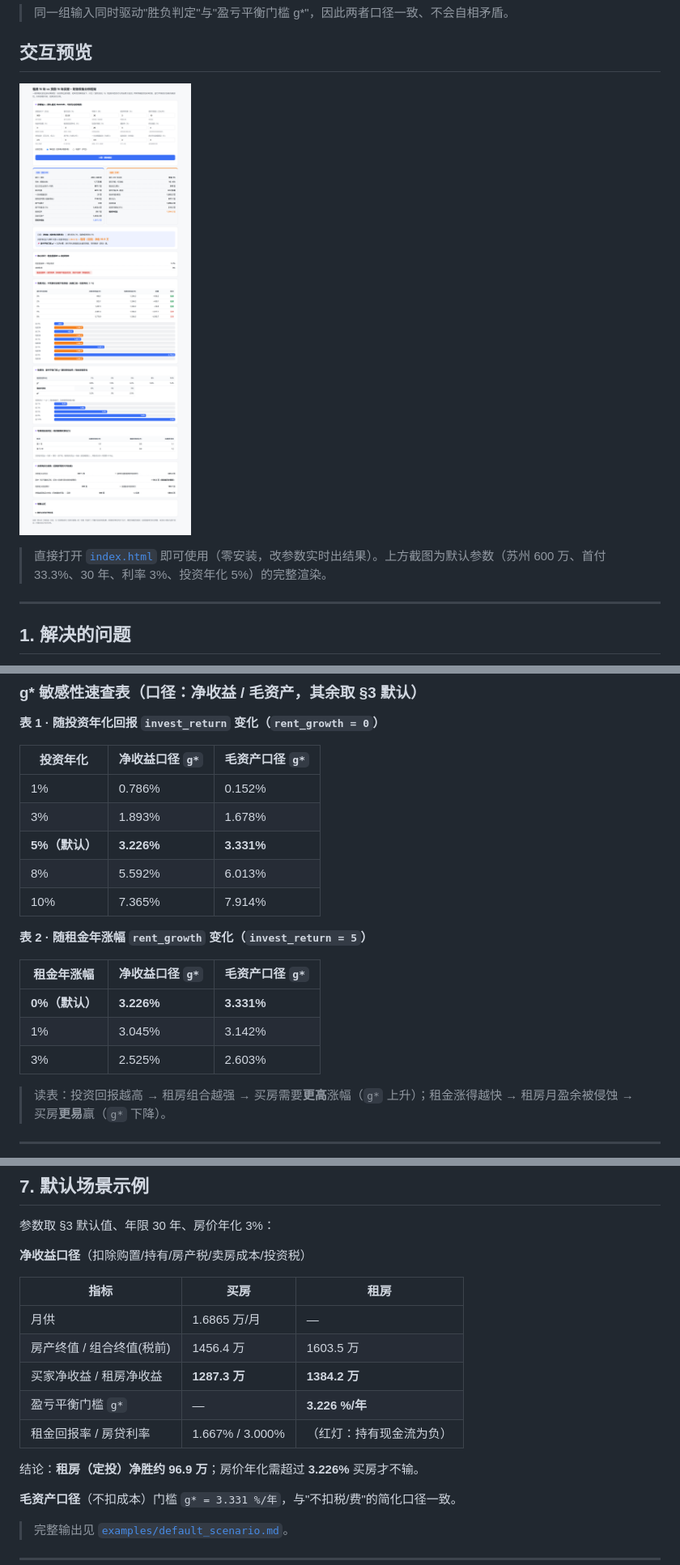
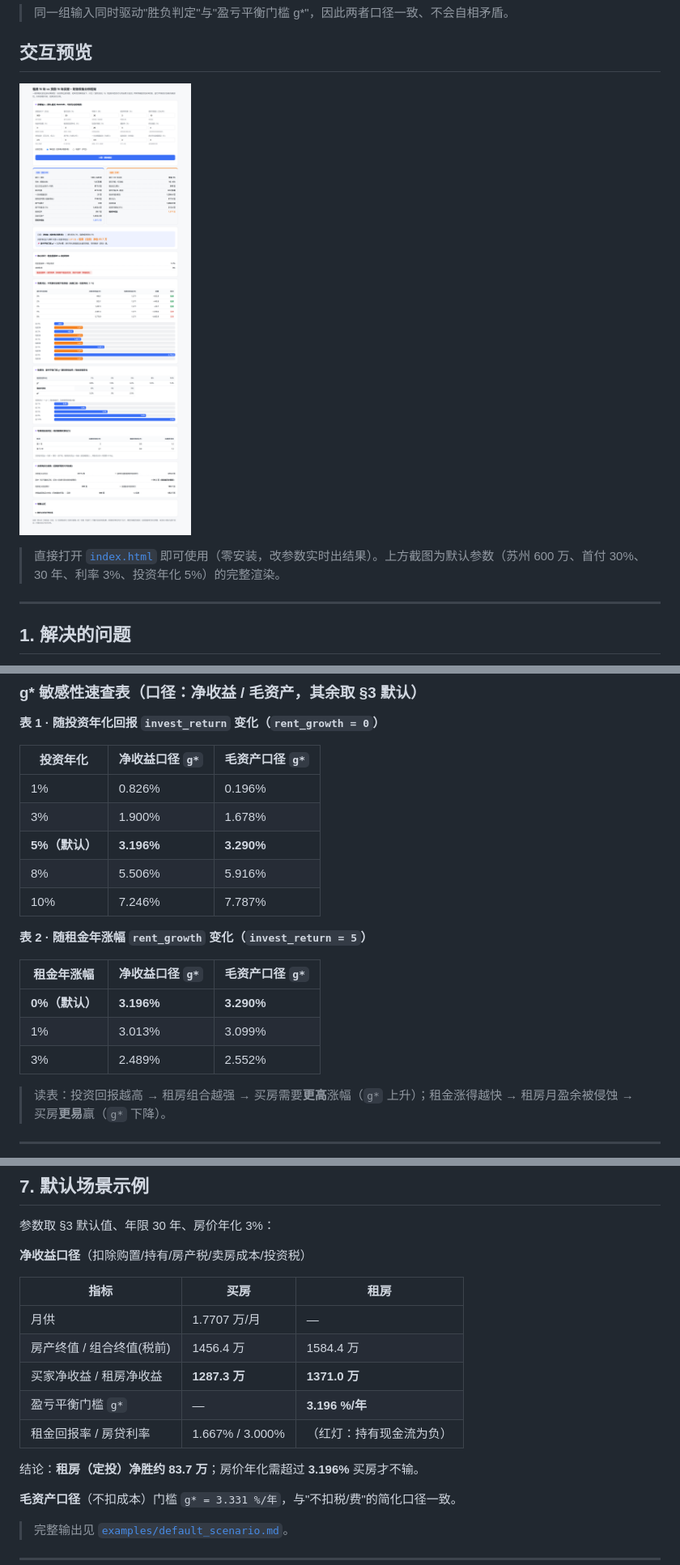
Before and after one commit to ZoranAop/rent-vs-buy-framework, a Markdown page: README.md, 3 parts joined by grey strips. Shown at 81% size. Drawn GitHub-style; pictures changed too: assets/preview.png.

Commit message:
chore: 首付比例默认 33.33% → 30%，重算并同步全部依赖数字（月供/组合终值/g*/敏感性表/示例/预览截图/测试期望）

```diff
--- a/README.md
+++ b/README.md
@@ -42,7 +42,7 @@ flowchart TD
 
 ![框架交互预览](assets/preview.png)
 
-> 直接打开 [`index.html`](index.html) 即可使用（零安装，改参数实时出结果）。上方截图为默认参数（苏州 600 万、首付 33.3%、30 年、利率 3%、投资年化 5%）的完整渲染。
+> 直接打开 [`index.html`](index.html) 即可使用（零安装，改参数实时出结果）。上方截图为默认参数（苏州 600 万、首付 30%、30 年、利率 3%、投资年化 5%）的完整渲染。
 
 ---
 
@@ -154,19 +154,19 @@ flowchart TD
 
 | 投资年化 | 净收益口径 `g*` | 毛资产口径 `g*` |
 |---|---|---|
-| 1% | 0.786% | 0.152% |
-| 3% | 1.893% | 1.678% |
-| **5%（默认）** | **3.226%** | **3.331%** |
-| 8% | 5.592% | 6.013% |
-| 10% | 7.365% | 7.914% |
+| 1% | 0.826% | 0.196% |
+| 3% | 1.900% | 1.678% |
+| **5%（默认）** | **3.196%** | **3.290%** |
+| 8% | 5.506% | 5.916% |
+| 10% | 7.246% | 7.787% |
 
 **表 2 · 随租金年涨幅 `rent_growth` 变化（`invest_return = 5`）**
 
 | 租金年涨幅 | 净收益口径 `g*` | 毛资产口径 `g*` |
 |---|---|---|
-| **0%（默认）** | **3.226%** | **3.331%** |
-| 1% | 3.045% | 3.142% |
-| 3% | 2.525% | 2.603% |
+| **0%（默认）** | **3.196%** | **3.290%** |
+| 1% | 3.013% | 3.099% |
+| 3% | 2.489% | 2.552% |
 
 > 读表：投资回报越高 → 租房组合越强 → 买房需要**更高**涨幅（`g*` 上升）；租金涨得越快 → 租房月盈余被侵蚀 → 买房**更易**赢（`g*` 下降）。
 
@@ -216,13 +216,13 @@ print(report(p, basis="net"))
 
 | 指标 | 买房 | 租房 |
 |------|------|------|
-| 月供 | 1.6865 万/月 | — |
-| 房产终值 / 组合终值(税前) | 1456.4 万 | 1603.5 万 |
-| 买家净收益 / 租房净收益 | **1287.3 万** | **1384.2 万** |
-| 盈亏平衡门槛 `g*` | — | **3.226 %/年** |
+| 月供 | 1.7707 万/月 | — |
+| 房产终值 / 组合终值(税前) | 1456.4 万 | 1584.4 万 |
+| 买家净收益 / 租房净收益 | **1287.3 万** | **1371.0 万** |
+| 盈亏平衡门槛 `g*` | — | **3.196 %/年** |
 | 租金回报率 / 房贷利率 | 1.667% / 3.000% | （红灯：持有现金流为负） |
 
-结论：**租房（定投）净胜约 96.9 万**；房价年化需超过 **3.226%** 买房才不输。
+结论：**租房（定投）净胜约 83.7 万**；房价年化需超过 **3.196%** 买房才不输。
 
 **毛资产口径**（不扣成本）门槛 `g* = 3.331 %/年`，与"不扣税/费"的简化口径一致。
 
```
Also changed, not shown: other parts of README.md (+1 -1 lines), examples/default_scenario.md (+20 -20 lines), 3 other files.
